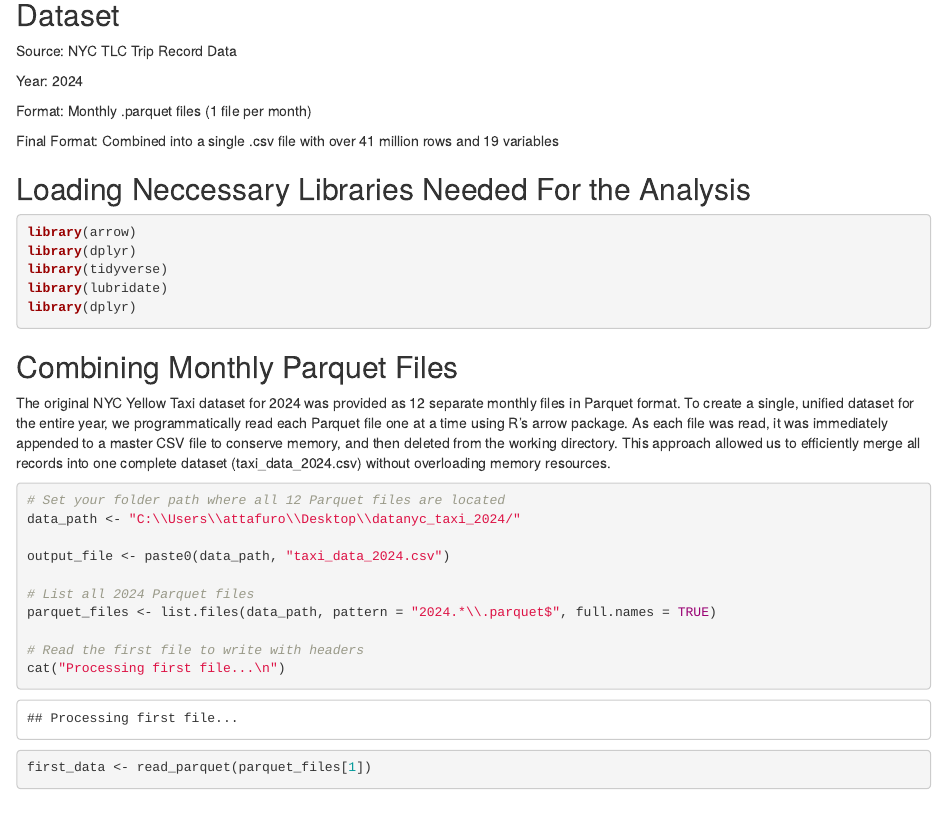
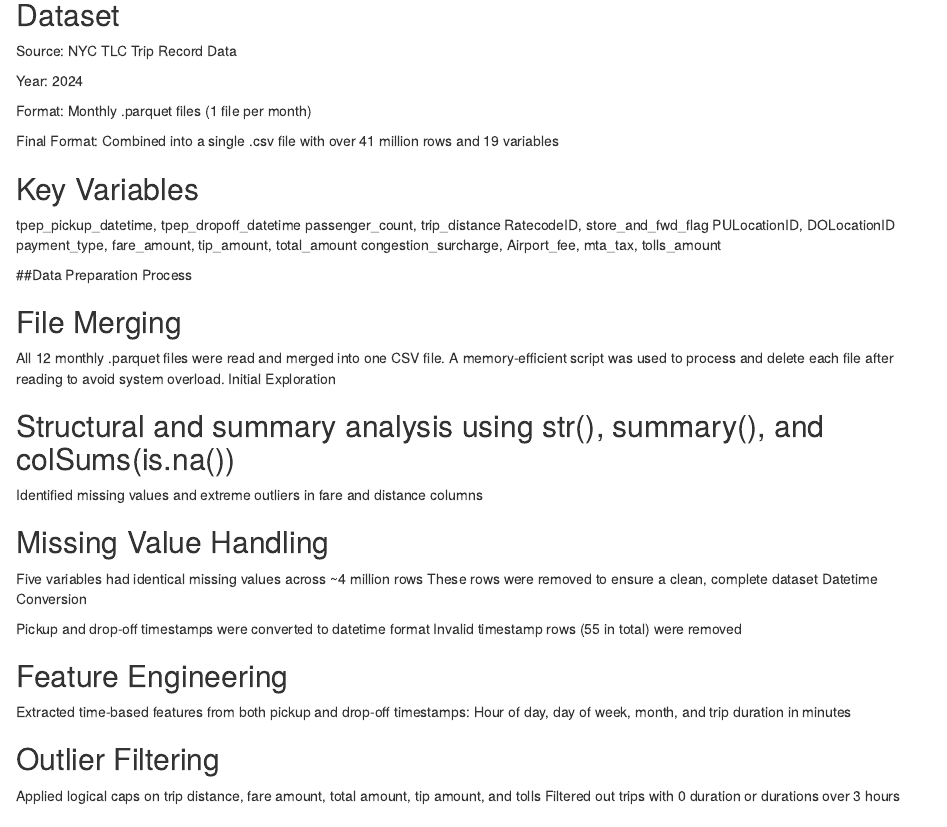
Before and after one commit to RichelCode/Yellow_Taxi-Analysis, an R Markdown document (Data Cleaning and Merging Files.Rmd): the page in a window 1100 px wide, from 630 px down. Rendered offline with R 4.5, knitr and Pandoc, with nearby package versions; some code elsewhere in the file could not run offline.

Commit message:
Add files via upload

```diff
--- a/Data Cleaning and Merging Files.Rmd
+++ b/Data Cleaning and Merging Files.Rmd
@@ -38,6 +38,46 @@ Year: 2024
 Format: Monthly .parquet files (1 file per month)
 
 Final Format: Combined into a single .csv file with over 41 million rows and 19 variables
+
+## Key Variables
+
+tpep_pickup_datetime, tpep_dropoff_datetime
+passenger_count, trip_distance
+RatecodeID, store_and_fwd_flag
+PULocationID, DOLocationID
+payment_type, fare_amount, tip_amount, total_amount
+congestion_surcharge, Airport_fee, mta_tax, tolls_amount
+
+##Data Preparation Process
+
+## File Merging
+
+All 12 monthly .parquet files were read and merged into one CSV file.
+A memory-efficient script was used to process and delete each file after reading to avoid system overload.
+Initial Exploration
+
+## Structural and summary analysis using str(), summary(), and colSums(is.na())
+Identified missing values and extreme outliers in fare and distance columns
+
+## Missing Value Handling
+
+Five variables had identical missing values across ~4 million rows
+These rows were removed to ensure a clean, complete dataset
+Datetime Conversion
+
+Pickup and drop-off timestamps were converted to datetime format
+Invalid timestamp rows (55 in total) were removed
+
+## Feature Engineering
+
+Extracted time-based features from both pickup and drop-off timestamps:
+Hour of day, day of week, month, and trip duration in minutes
+
+## Outlier Filtering
+
+Applied logical caps on trip distance, fare amount, total amount, tip amount, and tolls
+Filtered out trips with 0 duration or durations over 3 hours
+
 
 
 
```
